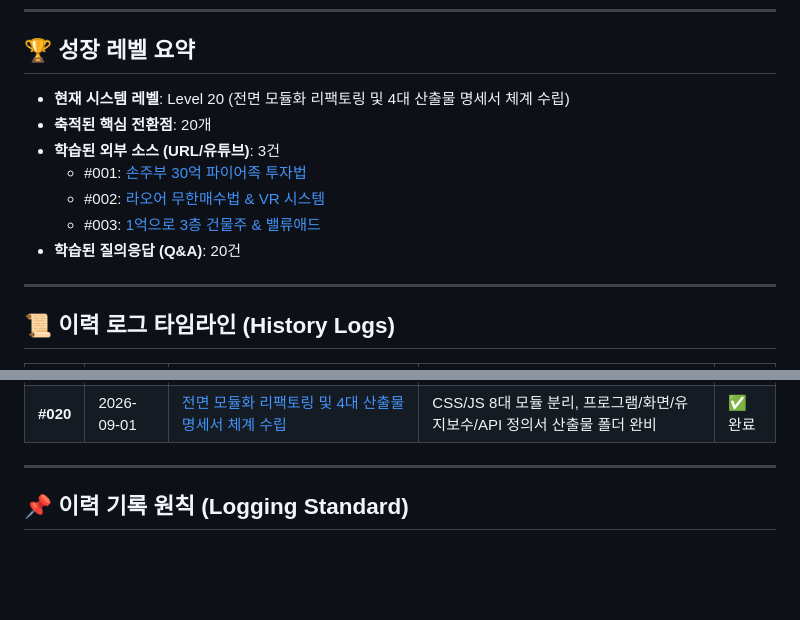
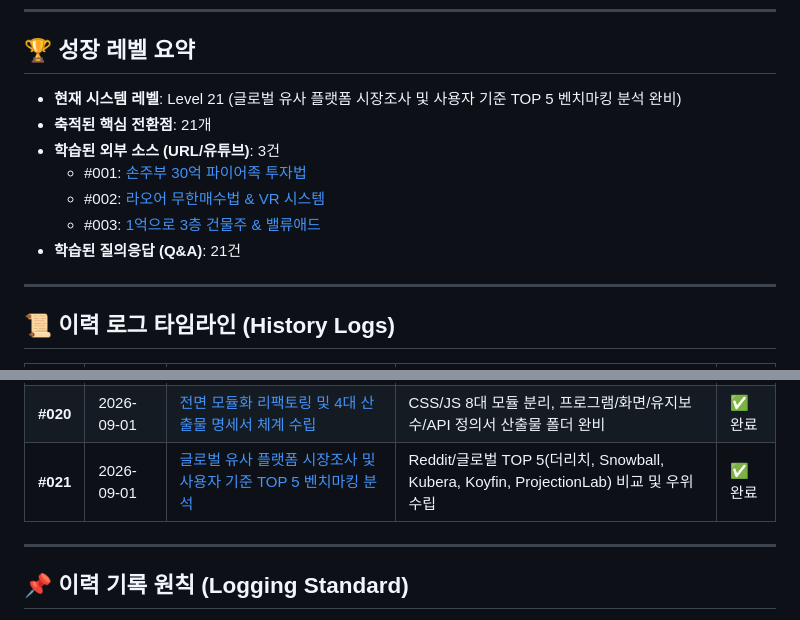
Before and after one commit to kibeom-seo/buja, a Markdown page: docs/history/00_EVOLUTION_INDEX.md, 2 parts joined by grey strips. Rendered like a GitHub page; blank space fills up the shorter version.

Commit message:
docs: Add market research benchmark analysis & Evolution Level 21

```diff
--- a/docs/history/00_EVOLUTION_INDEX.md
+++ b/docs/history/00_EVOLUTION_INDEX.md
@@ -5,13 +5,13 @@
 ---
 
 ## 🏆 성장 레벨 요약
-- **현재 시스템 레벨**: Level 20 (전면 모듈화 리팩토링 및 4대 산출물 명세서 체계 수립)
-- **축적된 핵심 전환점**: 20개
+- **현재 시스템 레벨**: Level 21 (글로벌 유사 플랫폼 시장조사 및 사용자 기준 TOP 5 벤치마킹 분석 완비)
+- **축적된 핵심 전환점**: 21개
 - **학습된 외부 소스 (URL/유튜브)**: 3건
   - #001: [손주부 30억 파이어족 투자법](https://youtu.be/LJL85NZ0GWo)
   - #002: [라오어 무한매수법 & VR 시스템](https://youtu.be/yuZJzT8E7Lw)
   - #003: [1억으로 3층 건물주 & 밸류애드](https://youtu.be/vzn4pjH7tJ4)
-- **학습된 질의응답 (Q&A)**: 20건
+- **학습된 질의응답 (Q&A)**: 21건
 
 ---
 
@@ -39,6 +39,7 @@
 | **#018** | 2026-09-01 | [월가 3대 거장 통합 AI 투자 전략 및 실전 로드맵 수립](file:///f:/AI/부자/docs/history/LOG_018_WALL_STREET_TRINITY_AI_STRATEGY.md) | 삼위일체(Trinity) 모델, 버핏 방패 + 달리오 분산 + 드라켄밀러 인프라 창 | ✅ 완료 |
 | **#019** | 2026-09-01 | [원스톱 올인원 종결 포털, 모바일 앱 최적화 & 멤버십 비즈니스 모델](file:///f:/AI/부자/docs/history/LOG_019_ALL_IN_ONE_MOBILE_MEMBERSHIP_VISION.md) | 타 사이트 불필요화, AI 당일 실전 오더 산출, 모바일 하단 도크, VIP 멤버십 체계 | ✅ 완료 |
 | **#020** | 2026-09-01 | [전면 모듈화 리팩토링 및 4대 산출물 명세서 체계 수립](file:///f:/AI/부자/docs/history/LOG_020_MODULAR_REFACTORING_AND_DELIVERABLES.md) | CSS/JS 8대 모듈 분리, 프로그램/화면/유지보수/API 정의서 산출물 폴더 완비 | ✅ 완료 |
+| **#021** | 2026-09-01 | [글로벌 유사 플랫폼 시장조사 및 사용자 기준 TOP 5 벤치마킹 분석](file:///f:/AI/부자/docs/history/LOG_021_MARKET_BENCHMARKING_TOP5.md) | Reddit/글로벌 TOP 5(더리치, Snowball, Kubera, Koyfin, ProjectionLab) 비교 및 우위 수립 | ✅ 완료 |
 
 ---
 
```
Also changed, not shown: docs/history/LOG_021_MARKET_BENCHMARKING_TOP5.md (added, +16 -0 lines), 산출물/05_글로벌_유사_플랫폼_시장조사_및_벤치마킹_분석.md (added, +122 -0 lines).
